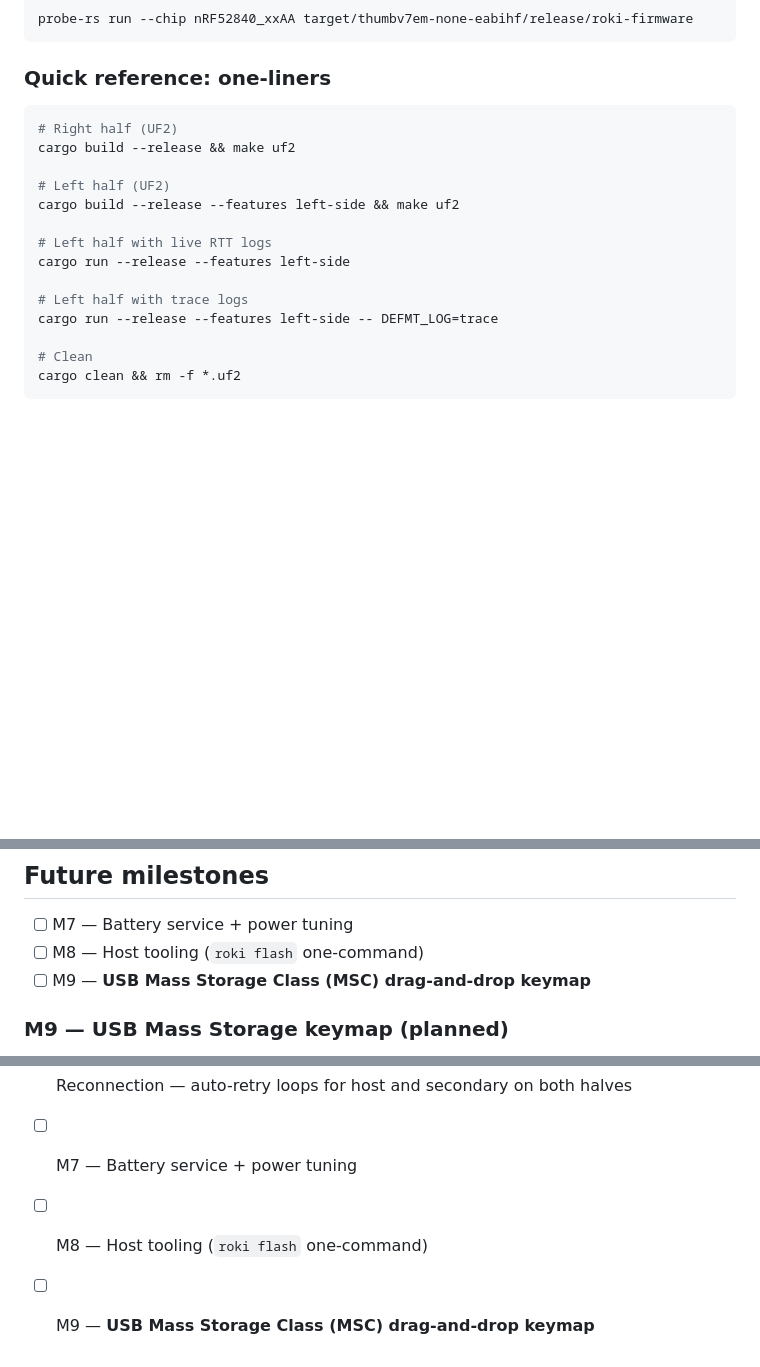
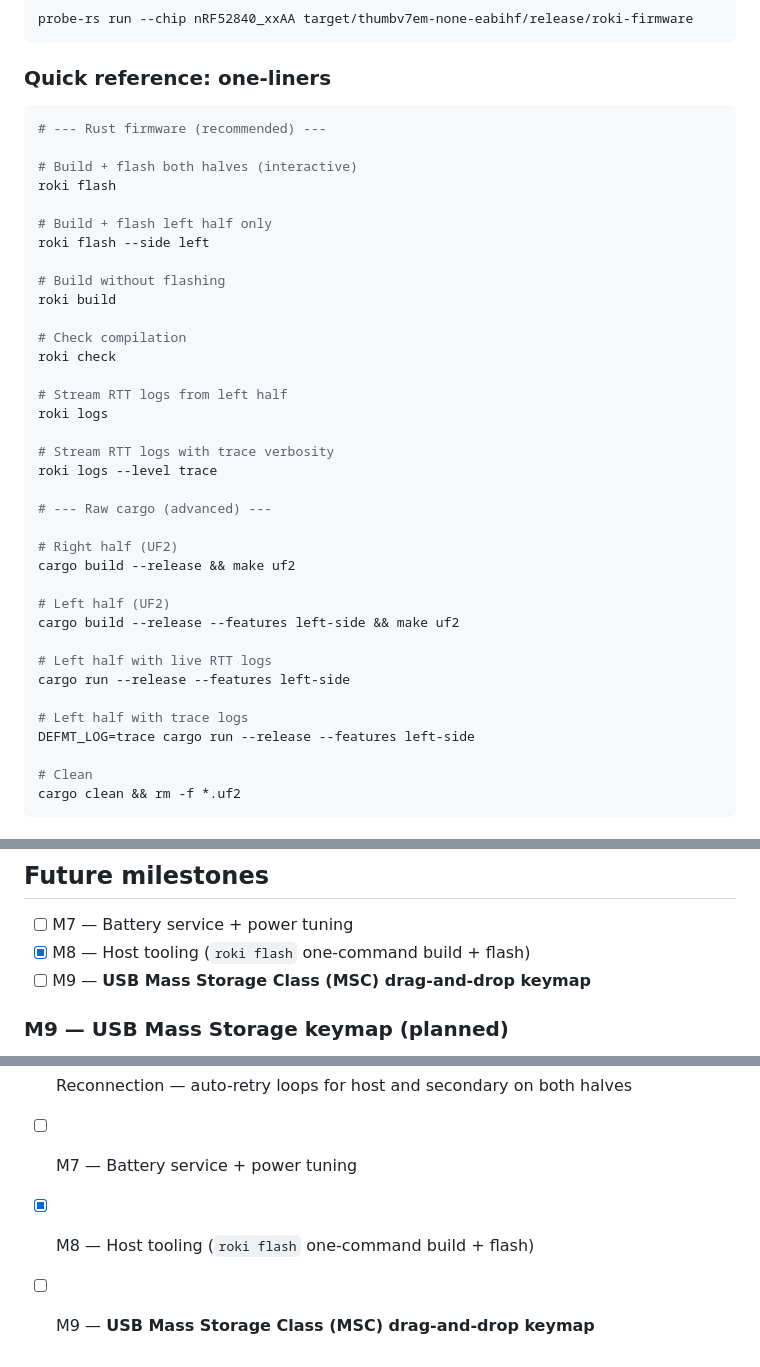
Before and after one commit to rodrigokimura/roki, a Markdown page: roki-firmware-rs/README.md, 3 parts joined by grey strips. Drawn GitHub-style; blank space fills up the shorter version.

Commit message:
docs: mark M8 complete and update quick-reference
- README.md: add roki CLI commands to quick-reference one-liners
- README.md: mark M8 as complete in milestone tracker
- RUST_EMBASSY_PORT_PLAN.md: add M5, polish, M8 to achieved milestones

````diff
--- a/roki-firmware-rs/README.md
+++ b/roki-firmware-rs/README.md
@@ -174,6 +174,28 @@ probe-rs run --chip nRF52840_xxAA target/thumbv7em-none-eabihf/release/roki-firm
 ### Quick reference: one-liners
 
 ```bash
+# --- Rust firmware (recommended) ---
+
+# Build + flash both halves (interactive)
+roki flash
+
+# Build + flash left half only
+roki flash --side left
+
+# Build without flashing
+roki build
+
+# Check compilation
+roki check
+
+# Stream RTT logs from left half
+roki logs
+
+# Stream RTT logs with trace verbosity
+roki logs --level trace
+
+# --- Raw cargo (advanced) ---
+
 # Right half (UF2)
 cargo build --release && make uf2
 
@@ -184,7 +206,7 @@ cargo build --release --features left-side && make uf2
 cargo run --release --features left-side
 
 # Left half with trace logs
-cargo run --release --features left-side -- DEFMT_LOG=trace
+DEFMT_LOG=trace cargo run --release --features left-side
 
 # Clean
 cargo clean && rm -f *.uf2
@@ -211,7 +233,7 @@ There is **no runtime filesystem** on the nice!nano, so every keymap change curr
 ## Future milestones
 
 - [ ] M7 — Battery service + power tuning
-- [ ] M8 — Host tooling (`roki flash` one-command)
+- [x] M8 — Host tooling (`roki flash` one-command build + flash)
 - [ ] M9 — **USB Mass Storage Class (MSC) drag-and-drop keymap**
 
 ### M9 — USB Mass Storage keymap (planned)
@@ -261,5 +283,5 @@ This avoids the recompilation step for non-technical users and matches the Pytho
 - [x] Boot calibration — switch-hold at boot, 5s center sample, edge rotation, flash save
 - [x] Reconnection — auto-retry loops for host and secondary on both halves
 - [ ] M7 — Battery service + power tuning
-- [ ] M8 — Host tooling (`roki flash` one-command)
+- [x] M8 — Host tooling (`roki flash` one-command build + flash)
 - [ ] M9 — **USB Mass Storage Class (MSC) drag-and-drop keymap**
````
Also changed, not shown: RUST_EMBASSY_PORT_PLAN.md (+4 -0 lines).
